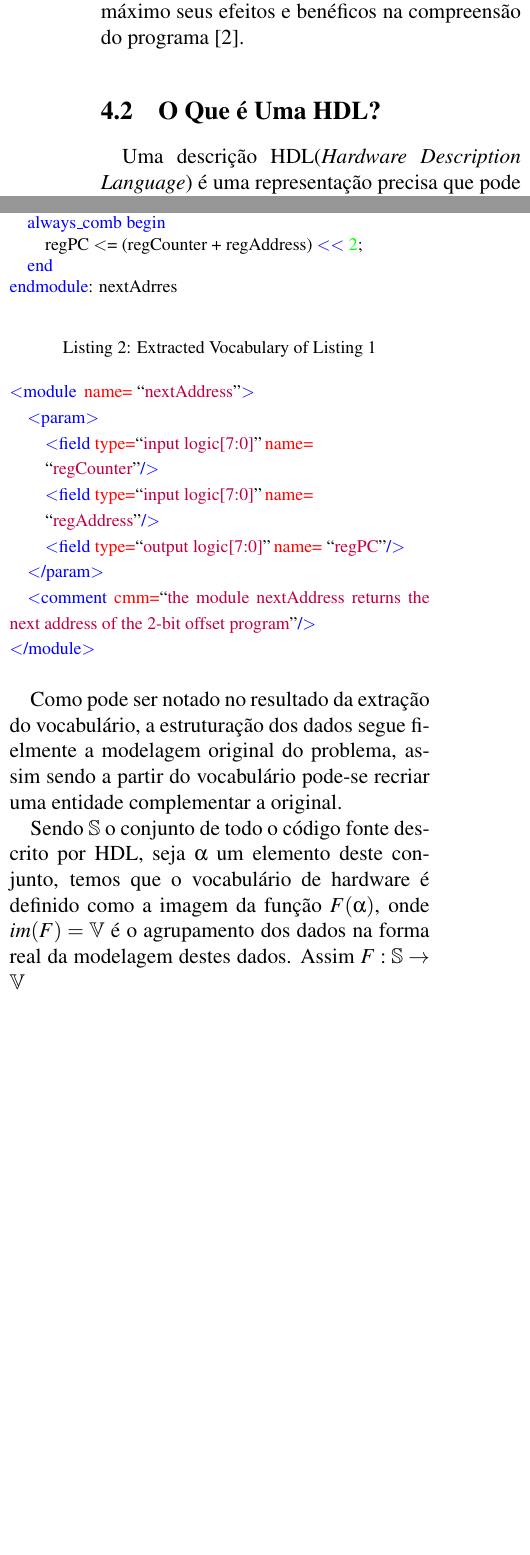
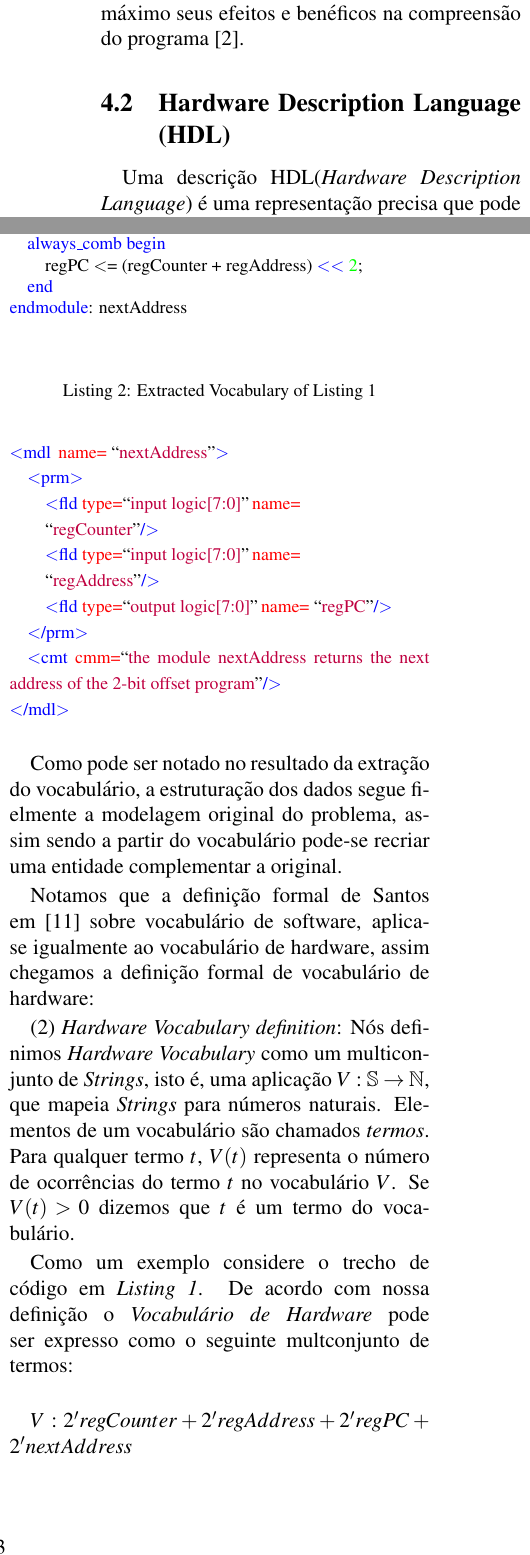
Before and after one commit to filcaval1234/ArtigoINTG-2018, a LaTeX document (BASE.tex): two parts of the columns of pages 2 and 3 of 5, joined at a grey line, cut so that both start at the same text, the shorter picture padded with empty space. Compiled offline with pdfLaTeX.

Commit message:
escrevendo a seção 4.4 hardware vocabulary

```diff
--- a/BASE.tex
+++ b/BASE.tex
@@ -67,7 +67,7 @@ No paradigma de programação dominante atualmente OOP(\textit{Object-Oriented P
 
 O léxico de um programa representa um investimento substancial para uma empresa de software, portanto, sua importância deve preservada e elevada ao longo do tempo, para aproveitar ao máximo seus efeitos e benéficos na compreensão do programa \cite{Antoniol2007}.
 
-	\subsection{O Que é Uma HDL?}
+	\subsection{Hardware Description Language (HDL)}
 %\quad HDVL (Hardware Description and Verification Language), podemos abstrair como um único ambiente para design e verificação de sistemas digitais, em \cite{Flake} uma HDVL representa hardware digital em vários níveis de abstração.
 
 \quad Uma descrição HDL(\textit{Hardware Description Language}) é uma representação precisa que pode ser usada para documentar, comunicar e simular o projeto \cite{Miller-Karlow}.
@@ -117,23 +117,30 @@ Uma exemplificação é dada a partir de um trecho de código mostrado na \texti
 \textcolor{blue}{\quad always\_comb begin}\\
 \textcolor{black}{\qquad regPC $<$= (regCounter + regAddress)} \textcolor{blue}{$<<$} \textcolor{green}{2};\\
 \textcolor{blue}{\quad end}\\
-\textcolor{blue}{endmodule}: nextAdrres\\
+\textcolor{blue}{endmodule}: nextAddress\\
 \begin{center}
 {\footnotesize Listing 2: Extracted Vocabulary of Listing 1}
 \end{center}}
 {\footnotesize
-\textcolor{blue}{$<$module} \textcolor{red}{\,name=} ``\textcolor{purple}{nextAddress}"\textcolor{blue}{$>$}\\
-\textcolor{blue}{\quad$<$param$>$}\\
-\textcolor{blue}{\qquad$<$field} \textcolor{red}{type=}``\textcolor{purple}{input logic[7:0]}"\textcolor{red}{\,name=}\\\textcolor{black}{\qquad ``}\textcolor{purple}{regCounter}" \textcolor{blue}{/$>$}\\
-\textcolor{blue}{\qquad$<$field} \textcolor{red}{type=}``\textcolor{purple}{input logic[7:0]}"\textcolor{red}{\,name=}\\\textcolor{black}{\qquad ``}\textcolor{purple}{regAddress}" \textcolor{blue}{/$>$}\\
-\textcolor{blue}{\qquad$<$field} \textcolor{red}{type=}``\textcolor{purple}{output logic[7:0]}"\textcolor{red}{\,name=} ``\textcolor{purple}{regPC}" \textcolor{blue}{/$>$}\\
-\textcolor{blue}{\quad$<$/param$>$}\\
-\textcolor{blue}{\quad$<$comment} \textcolor{red}{cmm=}``\textcolor{purple}{the module nextAddress returns the next address of the 2-bit offset program}"\textcolor{blue}{/$>$}\\
-\textcolor{blue}{$<$/module$>$}}\\
+\textcolor{blue}{$<$mdl} \textcolor{red}{\,name=} ``\textcolor{purple}{nextAddress}"\textcolor{blue}{$>$}\\
+\textcolor{blue}{\quad$<$prm$>$}\\
+\textcolor{blue}{\qquad$<$fld} \textcolor{red}{type=}``\textcolor{purple}{input logic[7:0]}"\textcolor{red}{\,name=}\\\textcolor{black}{\qquad ``}\textcolor{purple}{regCounter}" \textcolor{blue}{/$>$}\\
+\textcolor{blue}{\qquad$<$fld} \textcolor{red}{type=}``\textcolor{purple}{input logic[7:0]}"\textcolor{red}{\,name=}\\\textcolor{black}{\qquad ``}\textcolor{purple}{regAddress}" \textcolor{blue}{/$>$}\\
+\textcolor{blue}{\qquad$<$fld} \textcolor{red}{type=}``\textcolor{purple}{output logic[7:0]}"\textcolor{red}{\,name=} ``\textcolor{purple}{regPC}" \textcolor{blue}{/$>$}\\
+\textcolor{blue}{\quad$<$/prm$>$}\\
+\textcolor{blue}{\quad$<$cmt} \textcolor{red}{cmm=}``\textcolor{purple}{the module nextAddress returns the next address of the 2-bit offset program}"\textcolor{blue}{/$>$}\\
+\textcolor{blue}{$<$/mdl$>$}}\\
 
 Como pode ser notado no resultado da extração do vocabulário, a estruturação dos dados segue fielmente a modelagem original do problema, assim sendo a partir do vocabulário pode-se recriar uma entidade complementar a original.
 
-Sendo $\mathbb{S}$ o conjunto de todo o código fonte descrito por HDL, seja $\alpha$ um elemento deste conjunto, temos que o vocabulário de hardware é definido como  a imagem da função $F(\alpha)$, onde $im(F) = \mathbb{V}$ é o agrupamento dos dados na forma real da modelagem destes dados. Assim $F: \mathbb{S}\rightarrow\mathbb{V}$
+Notamos que a definição formal de Santos em \cite{Santos2015} sobre vocabulário de software, aplica-se igualmente ao vocabulário de hardware, assim chegamos a definição formal de vocabulário de hardware:
+
+(2) \textit{Hardware Vocabulary definition}: Nós definimos \textit{Hardware Vocabulary} como um multiconjunto de \textit{Strings}, isto é, uma aplicação $V:$ $\mathbb{S}\rightarrow\mathbb{N}$, que mapeia \textit{Strings} para números naturais. Elementos de um vocabulário são chamados \textit{termos}. Para qualquer termo $t$, $V(t)$ representa o número de ocorrências do termo $t$ no vocabulário $V$. Se $V(t)>0$ dizemos que $t$ é um termo do vocabulário.
+
+Como um exemplo considere o trecho de código em \textit{Listing 1}. De acordo com nossa definição o \textit{Vocabulário de Hardware} pode ser expresso como o seguinte multconjunto de termos:\\
+
+$V: 2'regCounter + 2'regAddress + 2'regPC + 2'nextAddress$
+
 
 	\section{SystemVerilog Vocabulary Extractor}
 
```
Also changed, not shown: BASE.pdf, BASE.tex (4 more changed lines), 3 other files.
